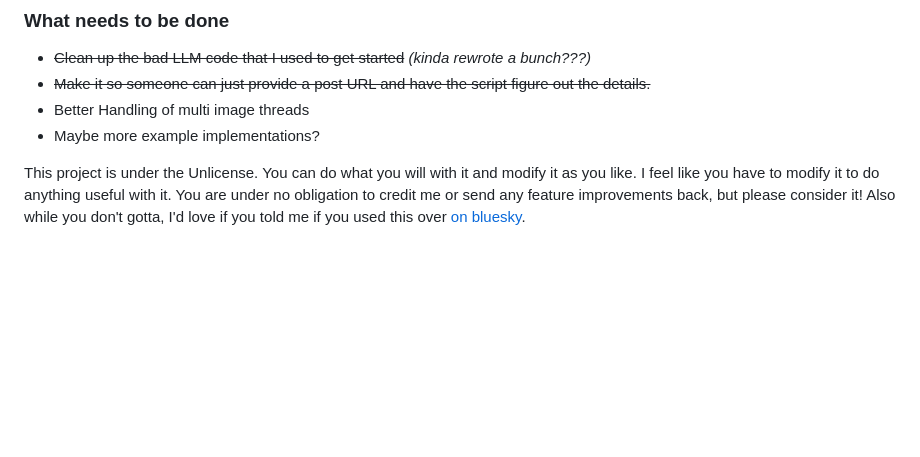
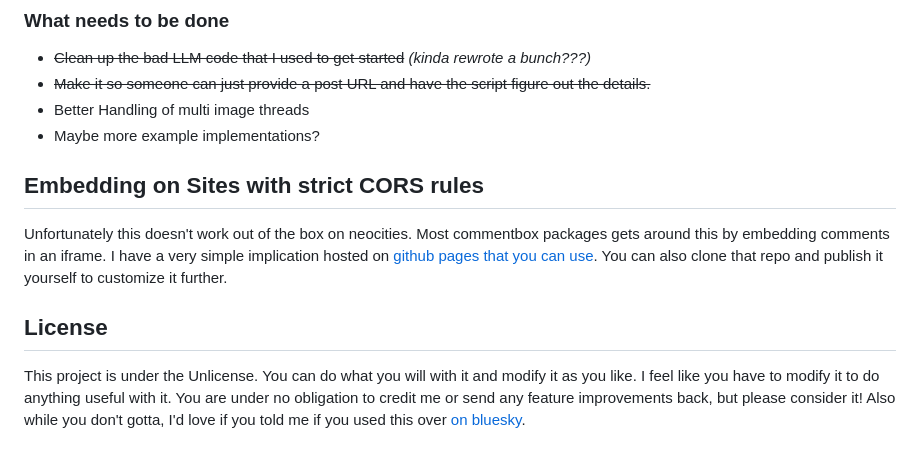
Before and after one commit to TomPGParker/bsky-comments, a Markdown page: README.md, the part around the change. GitHub-like rendering; blank space fills up the shorter version.

```diff
--- a/README.md
+++ b/README.md
@@ -95,4 +95,10 @@ You can also see an example [over on my blog](https://kayin.moe/why-play-a-remak
 - Better Handling of multi image threads
 - Maybe more example implementations?
 
+## Embedding on Sites with strict CORS rules
+
+Unfortunately this doesn't work out of the box on neocities. Most commentbox packages gets around this by embedding comments in an iframe. I have a very simple implication hosted on [github pages that you can use](https://github.com/Kayinnasaki/comment-embed). You can also clone that repo and publish it yourself to customize it further.
+
+## License
+
 This project is under the Unlicense. You can do what you will with it and modify it as you like. I feel like you have to modify it to do anything useful with it. You are under no obligation to credit me or send any feature improvements back, but please consider it! Also while you don't gotta, I'd love if you told me if you used this over [on bluesky](https://bsky.app/profile/kayin.moe).
```
